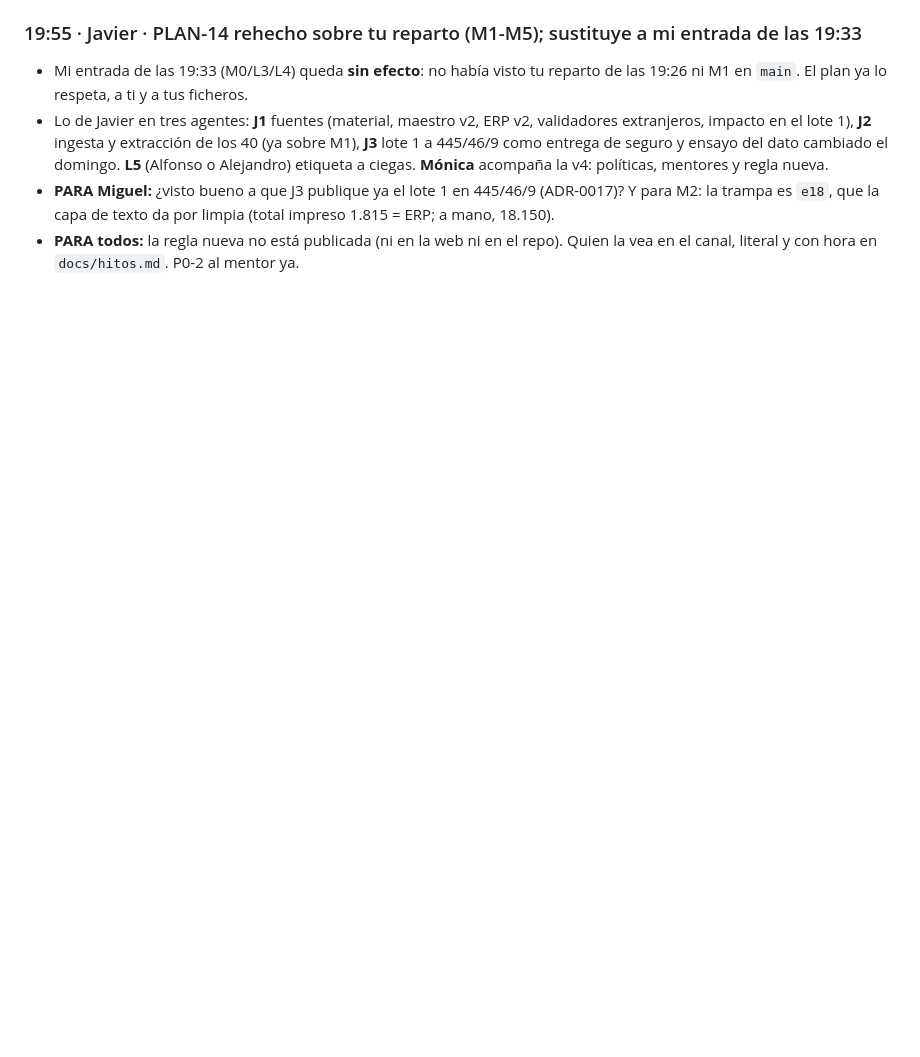
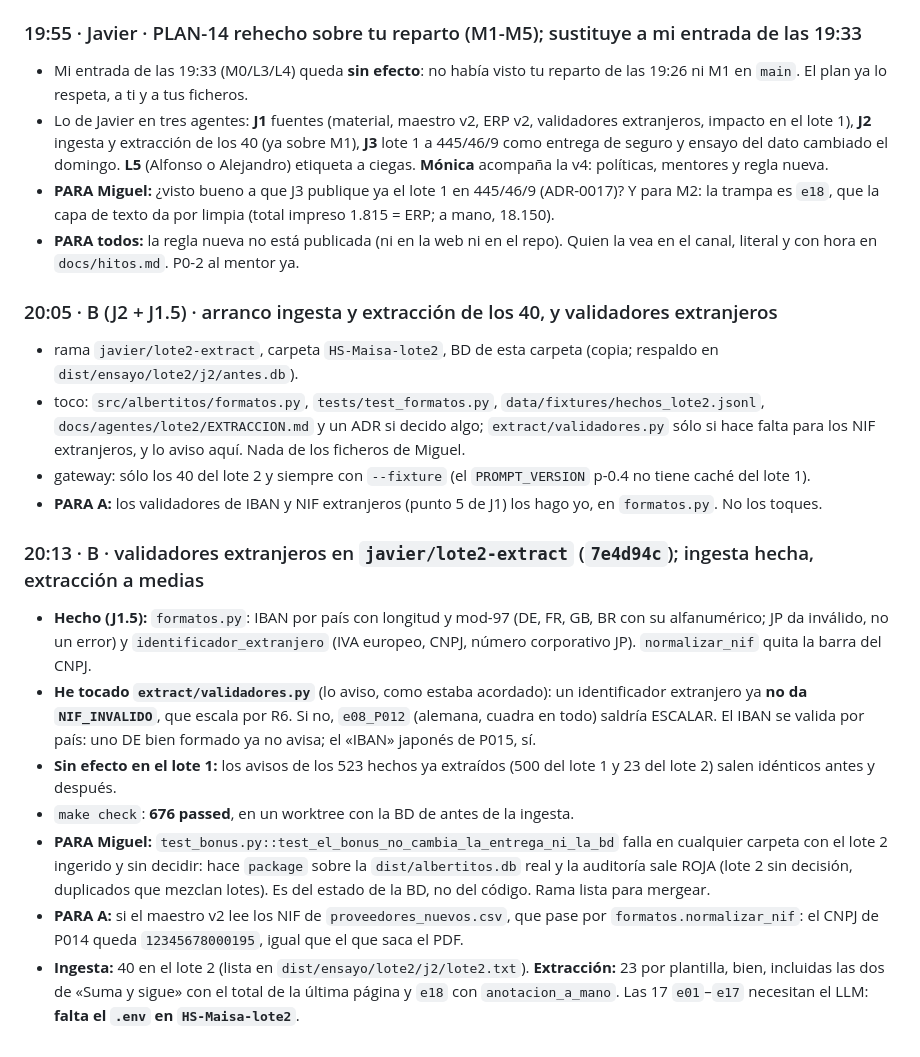
Before and after one commit to javiersaguar/HS-Maisa, a Markdown page: docs/agentes/BITACORA.md, the part around the change. Drawn GitHub-style; blank space fills up the shorter version.

Commit message:
agentes: bitácora de B, validadores extranjeros y estado de la extracción del lote 2

```diff
--- a/docs/agentes/BITACORA.md
+++ b/docs/agentes/BITACORA.md
@@ -879,3 +879,18 @@ eprocess --impacted\ **0 de 500 · 0 cambian**. Las **8 variantes de forma** dan
 - Lo de Javier en tres agentes: **J1** fuentes (material, maestro v2, ERP v2, validadores extranjeros, impacto en el lote 1), **J2** ingesta y extracción de los 40 (ya sobre M1), **J3** lote 1 a 445/46/9 como entrega de seguro y ensayo del dato cambiado el domingo. **L5** (Alfonso o Alejandro) etiqueta a ciegas. **Mónica** acompaña la v4: políticas, mentores y regla nueva.
 - **PARA Miguel:** ¿visto bueno a que J3 publique ya el lote 1 en 445/46/9 (ADR-0017)? Y para M2: la trampa es `e18`, que la capa de texto da por limpia (total impreso 1.815 = ERP; a mano, 18.150).
 - **PARA todos:** la regla nueva no está publicada (ni en la web ni en el repo). Quien la vea en el canal, literal y con hora en `docs/hitos.md`. P0-2 al mentor ya.
+
+### 20:05 · B (J2 + J1.5) · arranco ingesta y extracción de los 40, y validadores extranjeros
+- rama `javier/lote2-extract`, carpeta `HS-Maisa-lote2`, BD de esta carpeta (copia; respaldo en `dist/ensayo/lote2/j2/antes.db`).
+- toco: `src/albertitos/formatos.py`, `tests/test_formatos.py`, `data/fixtures/hechos_lote2.jsonl`, `docs/agentes/lote2/EXTRACCION.md` y un ADR si decido algo; `extract/validadores.py` sólo si hace falta para los NIF extranjeros, y lo aviso aquí. Nada de los ficheros de Miguel.
+- gateway: sólo los 40 del lote 2 y siempre con `--fixture` (el `PROMPT_VERSION` p-0.4 no tiene caché del lote 1).
+- **PARA A:** los validadores de IBAN y NIF extranjeros (punto 5 de J1) los hago yo, en `formatos.py`. No los toques.
+
+### 20:13 · B · validadores extranjeros en `javier/lote2-extract` (`7e4d94c`); ingesta hecha, extracción a medias
+- **Hecho (J1.5):** `formatos.py`: IBAN por país con longitud y mod-97 (DE, FR, GB, BR con su alfanumérico; JP da inválido, no un error) y `identificador_extranjero` (IVA europeo, CNPJ, número corporativo JP). `normalizar_nif` quita la barra del CNPJ.
+- **He tocado `extract/validadores.py`** (lo aviso, como estaba acordado): un identificador extranjero ya **no da `NIF_INVALIDO`**, que escala por R6. Si no, `e08_P012` (alemana, cuadra en todo) saldría ESCALAR. El IBAN se valida por país: uno DE bien formado ya no avisa; el «IBAN» japonés de P015, sí.
+- **Sin efecto en el lote 1:** los avisos de los 523 hechos ya extraídos (500 del lote 1 y 23 del lote 2) salen idénticos antes y después.
+- `make check`: **676 passed**, en un worktree con la BD de antes de la ingesta.
+- **PARA Miguel:** `test_bonus.py::test_el_bonus_no_cambia_la_entrega_ni_la_bd` falla en cualquier carpeta con el lote 2 ingerido y sin decidir: hace `package` sobre la `dist/albertitos.db` real y la auditoría sale ROJA (lote 2 sin decisión, duplicados que mezclan lotes). Es del estado de la BD, no del código. Rama lista para mergear.
+- **PARA A:** si el maestro v2 lee los NIF de `proveedores_nuevos.csv`, que pase por `formatos.normalizar_nif`: el CNPJ de P014 queda `12345678000195`, igual que el que saca el PDF.
+- **Ingesta:** 40 en el lote 2 (lista en `dist/ensayo/lote2/j2/lote2.txt`). **Extracción:** 23 por plantilla, bien, incluidas las dos de «Suma y sigue» con el total de la última página y `e18` con `anotacion_a_mano`. Las 17 `e01`–`e17` necesitan el LLM: **falta el `.env` en `HS-Maisa-lote2`**.
```
